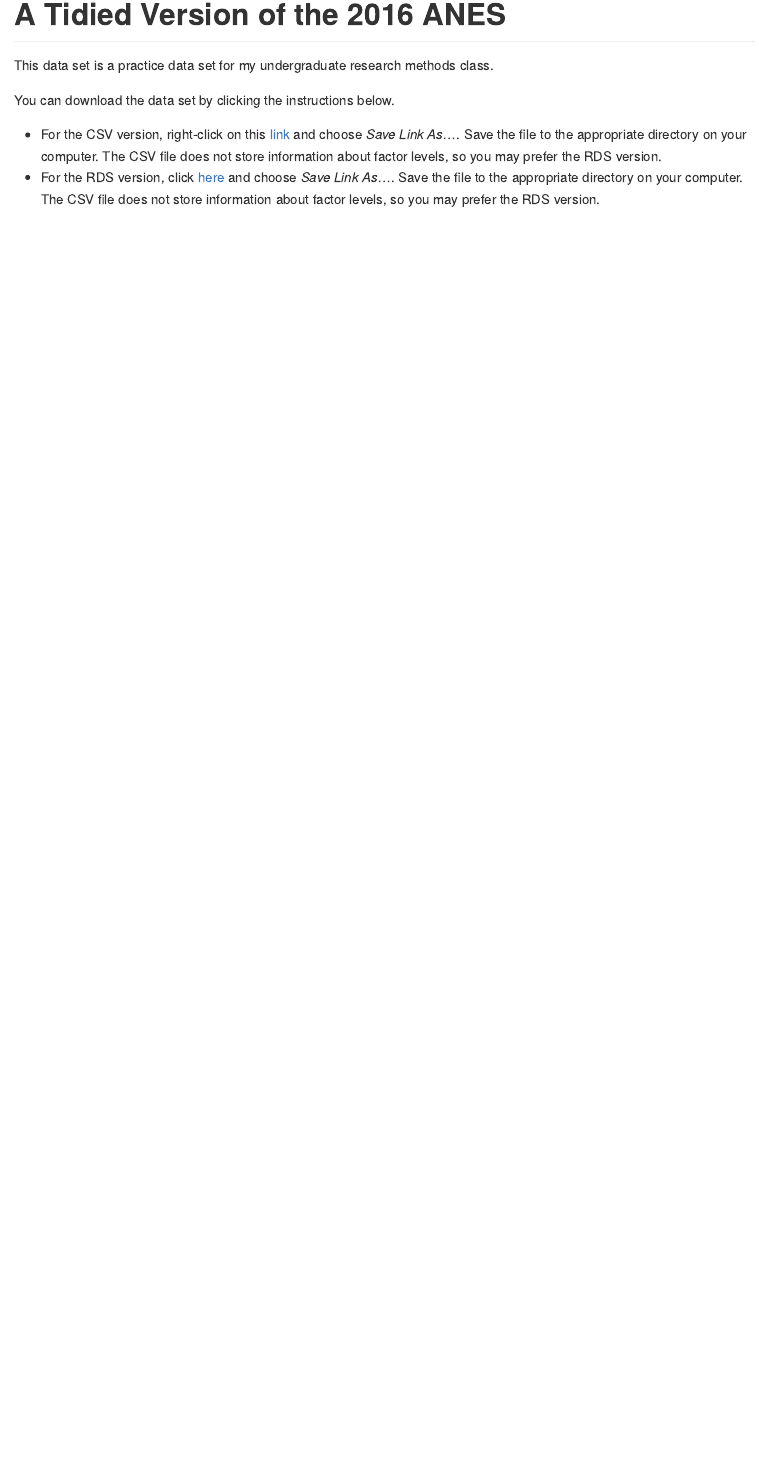
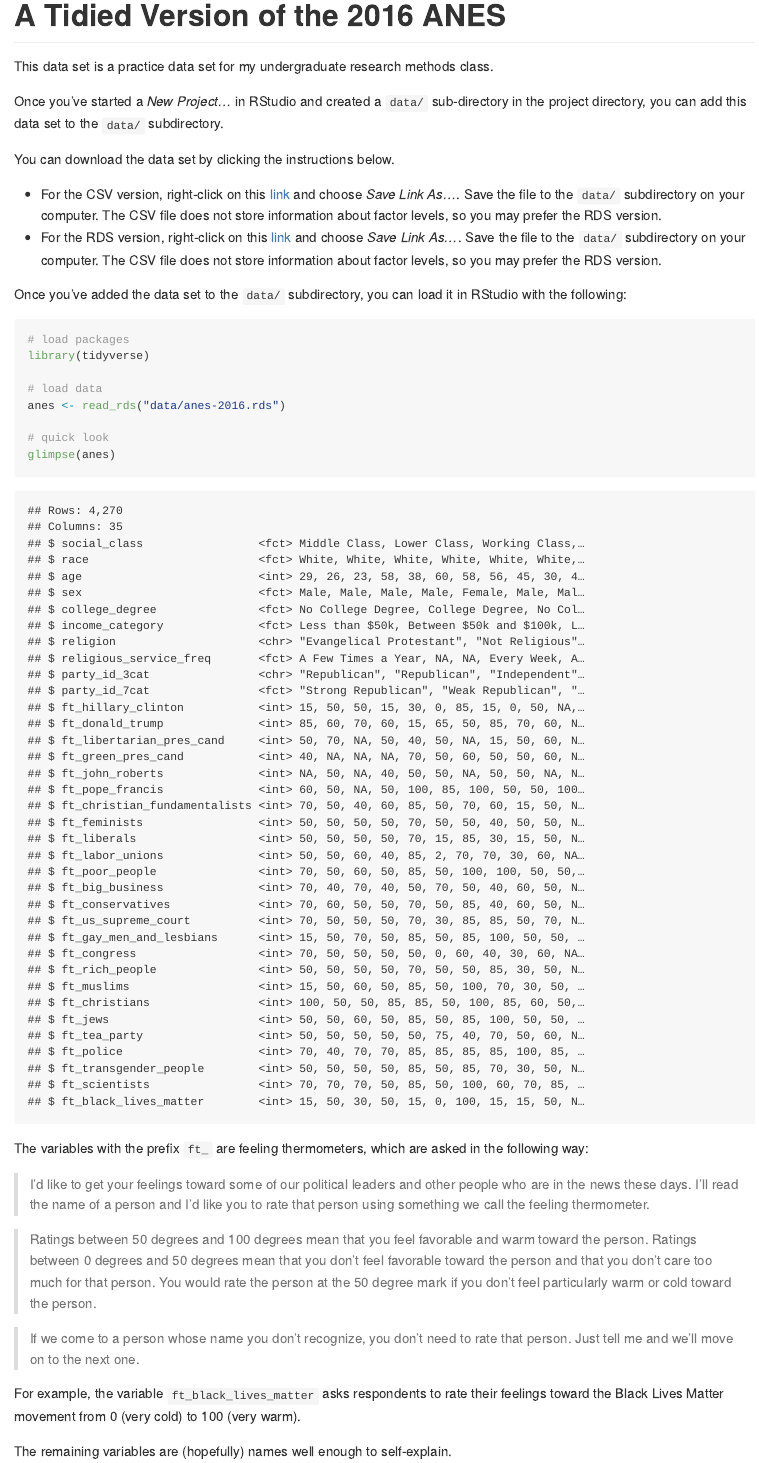
Before and after one commit to pos3713ri/3713ri-anes, an R Markdown document (README.Rmd): the page in a window 1100 px wide, from its top. Rendered offline with R 4.5, knitr and Pandoc, with nearby package versions; both versions are drawn in the output format of the newer one.

Commit message:
Add README

````diff
--- a/README.Rmd
+++ b/README.Rmd
@@ -2,7 +6,34 @@
 
 This data set is a practice data set for my undergraduate research methods class.
 
+Once you've started a *New Project...* in RStudio and created a `data/` sub-directory in the project directory, you can add this data set to the `data/` subdirectory.
+
 You can download the data set by clicking the instructions below.
 
-- For the CSV version, right-click on this [link](https://raw.githubusercontent.com/pos3713ri/3713ri-anes/main/anes-2016.csv) and choose *Save Link As...*. Save the file to the appropriate directory on your computer. The CSV file does not store information about factor levels, so you may prefer the RDS version.
-- For the RDS version, click [here](https://github.com/pos3713ri/3713ri-anes/raw/main/anes-2016.rds) and choose *Save Link As...*. Save the file to the appropriate directory on your computer. The CSV file does not store information about factor levels, so you may prefer the RDS version.
+- For the CSV version, right-click on this [link](https://github.com/pos3713ri/3713ri-anes/raw/main/data/anes-2016.csv) and choose *Save Link As...*. Save the file to the `data/` subdirectory on your computer. The CSV file does not store information about factor levels, so you may prefer the RDS version.
+- For the RDS version, right-click on this [link](https://github.com/pos3713ri/3713ri-anes/raw/main/data/anes-2016.rds) and choose *Save Link As...*. Save the file to the `data/` subdirectory on your computer. The CSV file does not store information about factor levels, so you may prefer the RDS version.
+
+Once you've added the data set to the `data/` subdirectory, you can load it in RStudio with the following:
+
+```{r message=FALSE, warning=FALSE}
+# load packages
+library(tidyverse)
+
+# load data
+anes <- read_rds("data/anes-2016.rds")
+
+# quick look
+glimpse(anes)
+```
+
+The variables with the prefix `ft_` are feeling thermometers, which are asked in the following way:
+
+> I'd like to get your feelings toward some of our political leaders and other people who are in the news these days. I'll read the name of a person and I'd like you to rate that person using something we call the feeling thermometer.
+
+> Ratings between 50 degrees and 100 degrees mean that you feel favorable and warm toward the person. Ratings between 0 degrees and 50 degrees mean that you don't feel favorable toward the person and that you don't care too much for that person. You would rate the person at the 50 degree mark if you don't feel particularly warm or cold toward the person.
+
+> If we come to a person whose name you don't recognize, you don't need to rate that person. Just tell me and we'll move on to the next one.
+
+For example, the variable `ft_black_lives_matter` asks respondents to rate their feelings toward the Black Lives Matter movement from 0 (very cold) to 100 (very warm).
+
+The remaining variables are (hopefully) names well enough to self-explain.
````
Also changed, not shown: R/wrangle.R (+2 -2 lines), README.md (added), README.Rmd (4 more changed lines).
